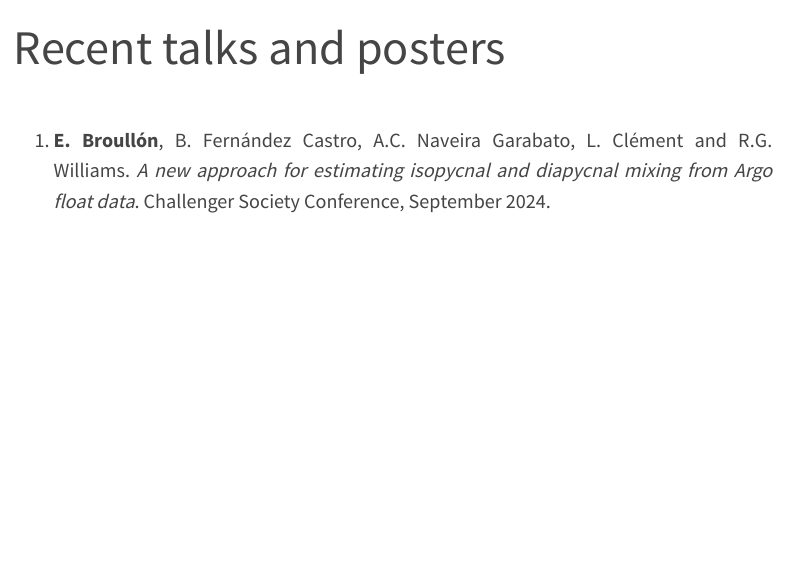
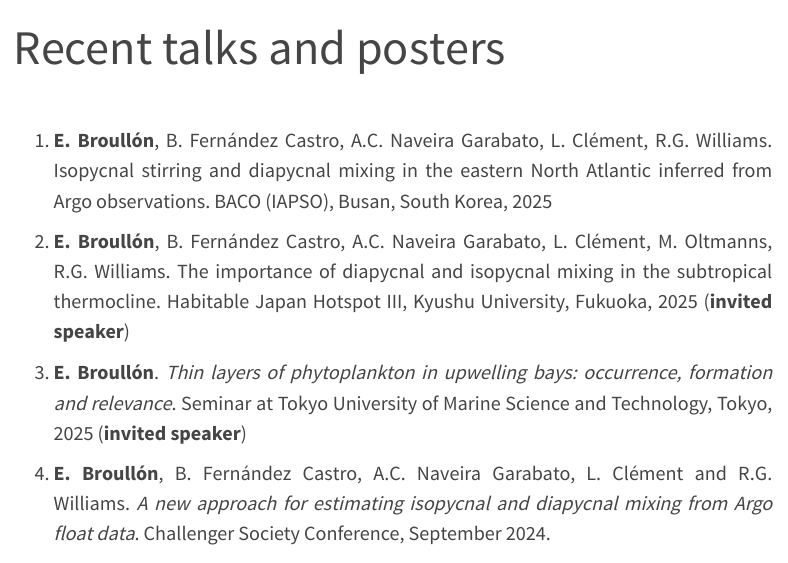
Before and after one commit to ebroullon/ebroullon.github.io, a Quarto document (presentations.qmd): the page in a window 1100 px wide, from its top. Rendered offline with R 4.5, knitr and Pandoc in place of Quarto, with nearby package versions; menus at the side of the page are left out.

Commit message:
novas talks & posters

```diff
--- a/presentations.qmd
+++ b/presentations.qmd
@@ -4,6 +4,13 @@ editor: visual
 ---
 ::: justify-text
 \
+
+(@) **E. Broullón**, B. Fernández Castro, A.C. Naveira Garabato, L. Clément, R.G. Williams. Isopycnal stirring and diapycnal mixing in the eastern North Atlantic inferred from Argo observations. BACO (IAPSO), Busan, South Korea, 2025
+
+(@) **E. Broullón**, B. Fernández Castro, A.C. Naveira Garabato, L. Clément, M. Oltmanns, R.G. Williams. The importance of diapycnal and isopycnal mixing in the subtropical thermocline. Habitable Japan Hotspot III, Kyushu University, Fukuoka, 2025 (**invited speaker**)
+
+(@) **E. Broullón**. *Thin layers of phytoplankton in upwelling bays:
+occurrence, formation and relevance*. Seminar at Tokyo University of Marine Science and Technology, Tokyo, 2025 (**invited speaker**)
 
 (@) **E. Broullón**, B. Fernández Castro, A.C. Naveira Garabato, L. Clément and R.G. Williams. *A new approach for estimating isopycnal and diapycnal mixing from Argo float data*. Challenger Society Conference, September 2024.
 
```
Also changed, not shown: docs/search.json, 1 other file.
